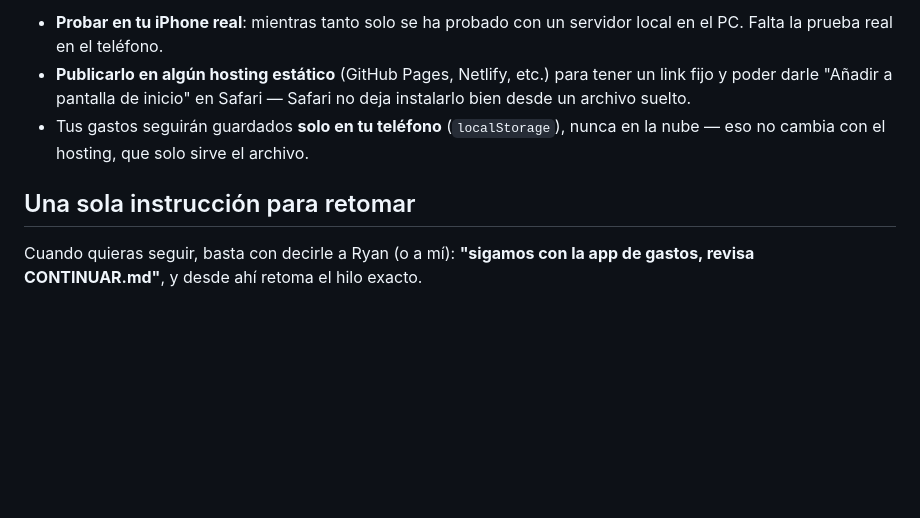
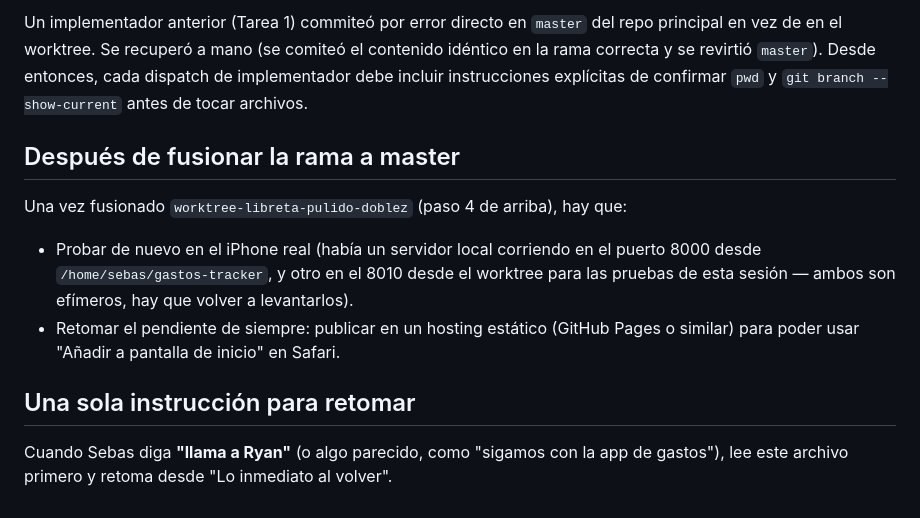
Before and after one commit to SebasGarzon2004/sebas-tracker, a Markdown page: CONTINUAR.md, the part around one of its changes. Drawn GitHub-style; blank space fills up the shorter version.

```diff
--- a/CONTINUAR.md
+++ b/CONTINUAR.md
@@ -41,8 +43,13 @@ Verificado después de los cambios: las 6 pruebas de `logic.test.js` siguen pasa
 
-- **Probar en tu iPhone real**: mientras tanto solo se ha probado con un servidor local en el PC. Falta la prueba real en el teléfono.
-- **Publicarlo en algún hosting estático** (GitHub Pages, Netlify, etc.) para tener un link fijo y poder darle "Añadir a pantalla de inicio" en Safari — Safari no deja instalarlo bien desde un archivo suelto.
-- Tus gastos seguirán guardados **solo en tu teléfono** (`localStorage`), nunca en la nube — eso no cambia con el hosting, que solo sirve el archivo.
+Un implementador anterior (Tarea 1) commiteó por error directo en `master` del repo principal en vez de en el worktree. Se recuperó a mano (se comiteó el contenido idéntico en la rama correcta y se revirtió `master`). Desde entonces, cada dispatch de implementador debe incluir instrucciones explícitas de confirmar `pwd` y `git branch --show-current` antes de tocar archivos.
+
+## Después de fusionar la rama a master
+
+Una vez fusionado `worktree-libreta-pulido-doblez` (paso 4 de arriba), hay que:
+
+- Probar de nuevo en el iPhone real (había un servidor local corriendo en el puerto 8000 desde `/home/sebas/gastos-tracker`, y otro en el 8010 desde el worktree para las pruebas de esta sesión — ambos son efímeros, hay que volver a levantarlos).
+- Retomar el pendiente de siempre: publicar en un hosting estático (GitHub Pages o similar) para poder usar "Añadir a pantalla de inicio" en Safari.
 
 ## Una sola instrucción para retomar
 
-Cuando quieras seguir, basta con decirle a Ryan (o a mí): **"sigamos con la app de gastos, revisa CONTINUAR.md"**, y desde ahí retoma el hilo exacto.
+Cuando Sebas diga **"llama a Ryan"** (o algo parecido, como "sigamos con la app de gastos"), lee este archivo primero y retoma desde "Lo inmediato al volver".
```
Also changed, not shown: other parts of CONTINUAR.md (+27 -25 lines).
